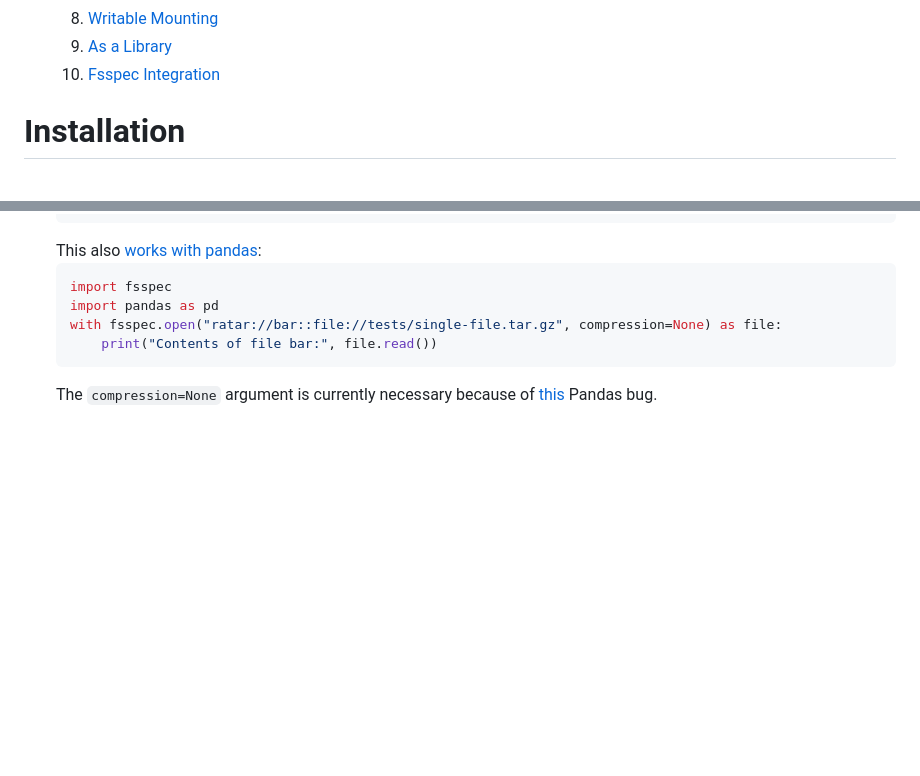
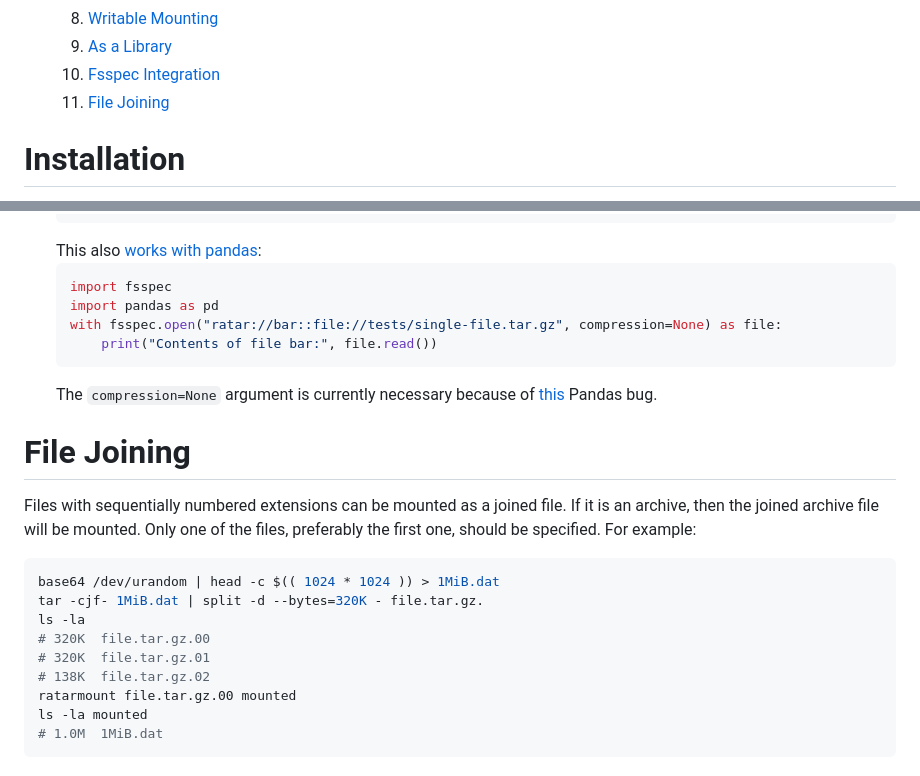
Before and after one commit to mxmlnkn/ratarmount, a Markdown page: README.md, 2 parts joined by grey strips. GitHub-like rendering; blank space fills up the shorter version.

Commit message:
[doc] Describe file joining support in the ReadMe

````diff
--- a/README.md
+++ b/README.md
@@ -81,6 +81,7 @@ A complete list of supported formats can be found [here](supported-formats).
    8. [Writable Mounting](#writable-mounting)
    9. [As a Library](#as-a-library)
    10. [Fsspec Integration](#fsspec-integration)
+   11. [File Joining](#file-joining)
 
 
 # Installation
@@ -680,3 +681,23 @@ The optional [fsspec](https://github.com/fsspec/filesystem_spec) integration is
         print("Contents of file bar:", file.read())
     ```
     The `compression=None` argument is currently necessary because of [this](https://github.com/pandas-dev/pandas/issues/60028) Pandas bug.
+
+
+# File Joining
+
+Files with sequentially numbered extensions can be mounted as a joined file.
+If it is an archive, then the joined archive file will be mounted.
+Only one of the files, preferably the first one, should be specified.
+For example:
+
+```bash
+base64 /dev/urandom | head -c $(( 1024 * 1024 )) > 1MiB.dat
+tar -cjf- 1MiB.dat | split -d --bytes=320K - file.tar.gz.
+ls -la
+# 320K  file.tar.gz.00
+# 320K  file.tar.gz.01
+# 138K  file.tar.gz.02
+ratarmount file.tar.gz.00 mounted
+ls -la mounted
+# 1.0M  1MiB.dat
+```
````
Also changed, not shown: other parts of README.md (+1 -1 lines).
